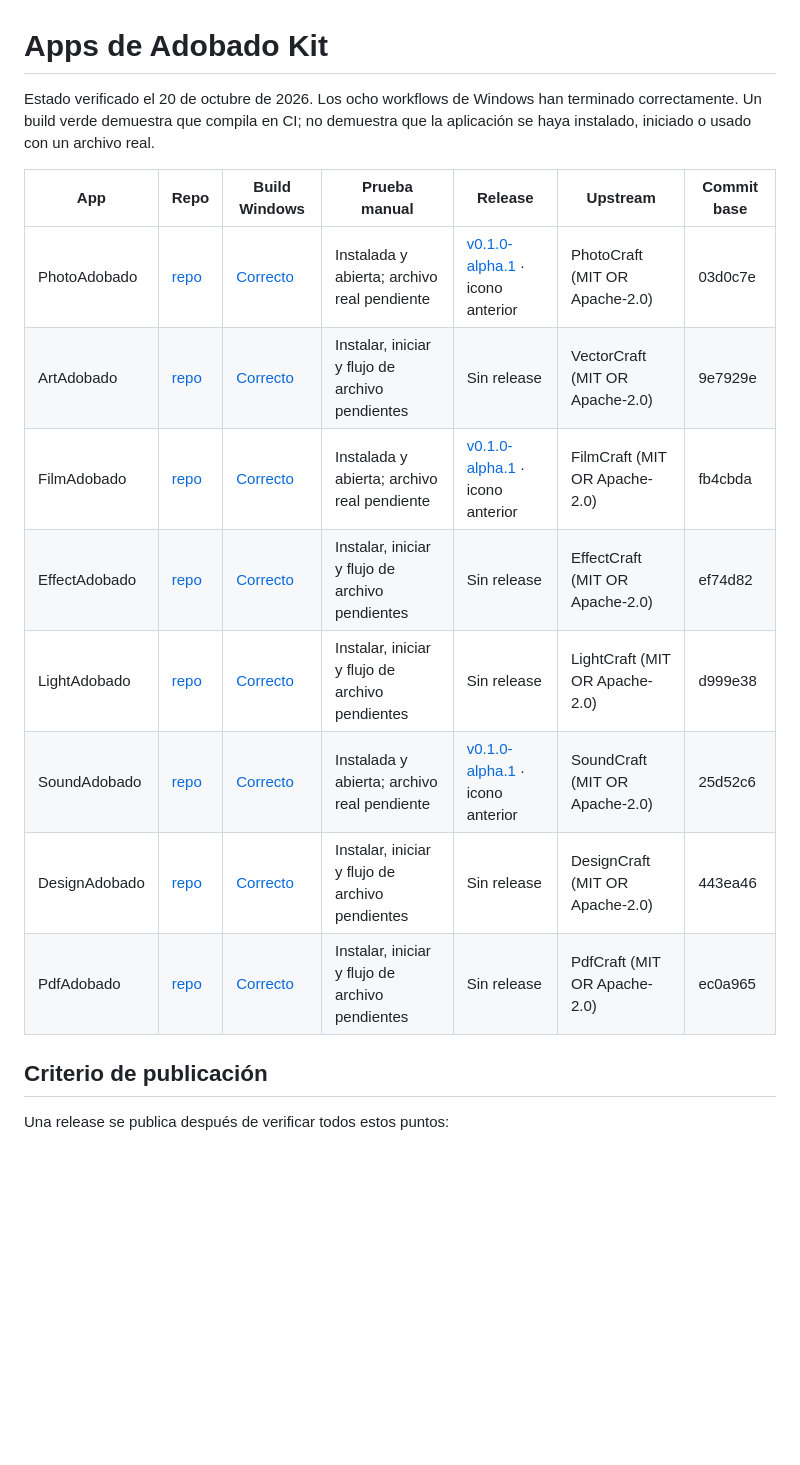
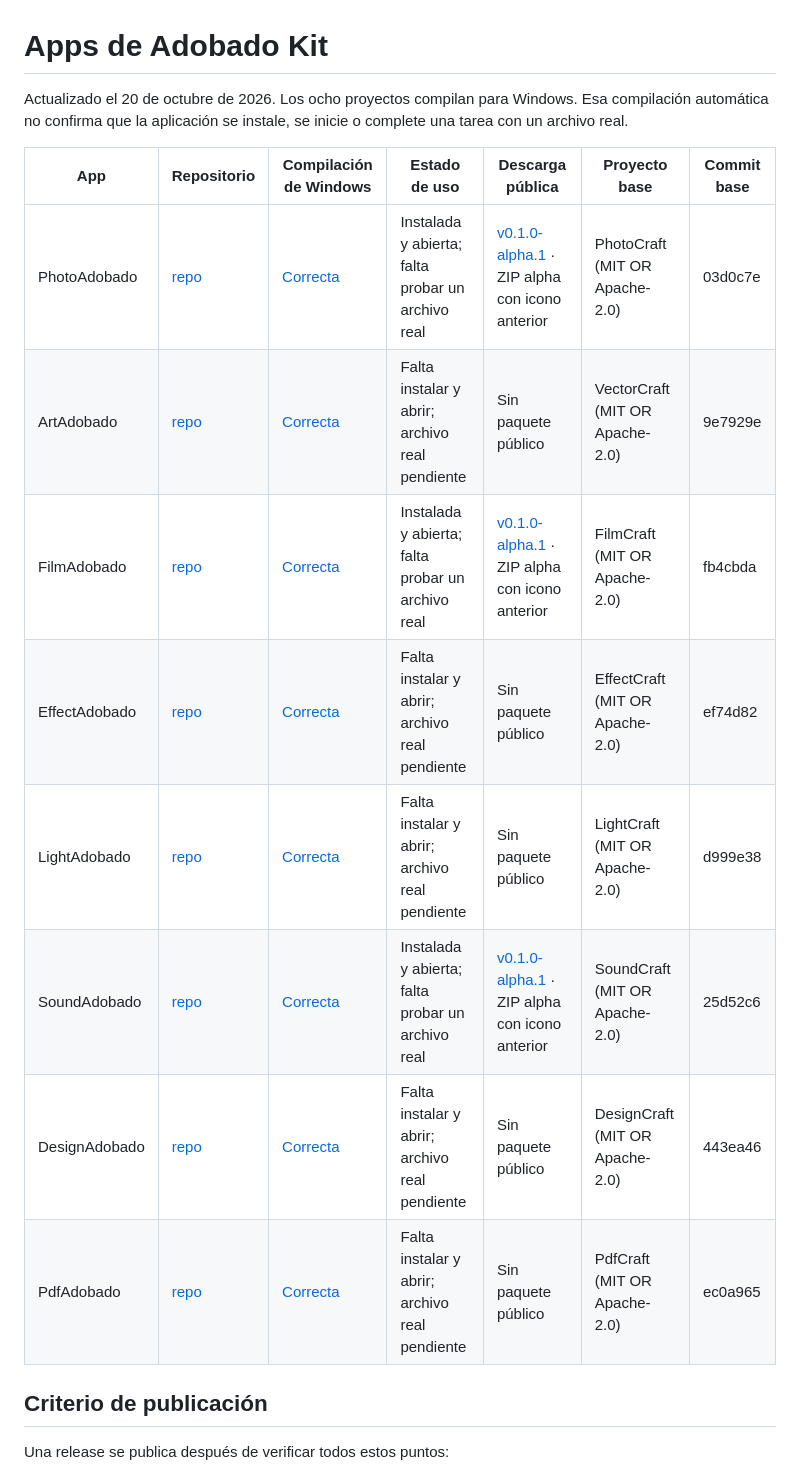
Before and after one commit to smouj/Adobado_Kit, a Markdown page: docs/APPS.md, the part around the change. Rendered like a GitHub page; blank space fills up the shorter version.

Commit message:
Clarify app verification and downloads

```diff
--- a/docs/APPS.md
+++ b/docs/APPS.md
@@ -1,17 +1,17 @@
 # Apps de Adobado Kit
 
-Estado verificado el 20 de octubre de 2026. Los ocho workflows de Windows han terminado correctamente. Un build verde demuestra que compila en CI; no demuestra que la aplicación se haya instalado, iniciado o usado con un archivo real.
+Actualizado el 20 de octubre de 2026. Los ocho proyectos compilan para Windows. Esa compilación automática no confirma que la aplicación se instale, se inicie o complete una tarea con un archivo real.
 
-| App | Repo | Build Windows | Prueba manual | Release | Upstream | Commit base |
+| App | Repositorio | Compilación de Windows | Estado de uso | Descarga pública | Proyecto base | Commit base |
 |---|---|---|---|---|---|---|
-| PhotoAdobado | [repo](https://github.com/smouj/PhotoAdobado) | [Correcto](https://github.com/smouj/PhotoAdobado/actions/workflows/windows-build.yml) | Instalada y abierta; archivo real pendiente | [v0.1.0-alpha.1](https://github.com/smouj/PhotoAdobado/releases/tag/v0.1.0-alpha.1) · icono anterior | PhotoCraft (MIT OR Apache-2.0) | 03d0c7e |
-| ArtAdobado | [repo](https://github.com/smouj/ArtAdobado) | [Correcto](https://github.com/smouj/ArtAdobado/actions/workflows/windows-build.yml) | Instalar, iniciar y flujo de archivo pendientes | Sin release | VectorCraft (MIT OR Apache-2.0) | 9e7929e |
-| FilmAdobado | [repo](https://github.com/smouj/FilmAdobado) | [Correcto](https://github.com/smouj/FilmAdobado/actions/workflows/windows-build.yml) | Instalada y abierta; archivo real pendiente | [v0.1.0-alpha.1](https://github.com/smouj/FilmAdobado/releases/tag/v0.1.0-alpha.1) · icono anterior | FilmCraft (MIT OR Apache-2.0) | fb4cbda |
-| EffectAdobado | [repo](https://github.com/smouj/EffectAdobado) | [Correcto](https://github.com/smouj/EffectAdobado/actions/workflows/windows-build.yml) | Instalar, iniciar y flujo de archivo pendientes | Sin release | EffectCraft (MIT OR Apache-2.0) | ef74d82 |
-| LightAdobado | [repo](https://github.com/smouj/LightAdobado) | [Correcto](https://github.com/smouj/LightAdobado/actions/workflows/windows-build.yml) | Instalar, iniciar y flujo de archivo pendientes | Sin release | LightCraft (MIT OR Apache-2.0) | d999e38 |
-| SoundAdobado | [repo](https://github.com/smouj/SoundAdobado) | [Correcto](https://github.com/smouj/SoundAdobado/actions/workflows/windows-build.yml) | Instalada y abierta; archivo real pendiente | [v0.1.0-alpha.1](https://github.com/smouj/SoundAdobado/releases/tag/v0.1.0-alpha.1) · icono anterior | SoundCraft (MIT OR Apache-2.0) | 25d52c6 |
-| DesignAdobado | [repo](https://github.com/smouj/DesignAdobado) | [Correcto](https://github.com/smouj/DesignAdobado/actions/workflows/windows-build.yml) | Instalar, iniciar y flujo de archivo pendientes | Sin release | DesignCraft (MIT OR Apache-2.0) | 443ea46 |
-| PdfAdobado | [repo](https://github.com/smouj/PdfAdobado) | [Correcto](https://github.com/smouj/PdfAdobado/actions/workflows/windows-build.yml) | Instalar, iniciar y flujo de archivo pendientes | Sin release | PdfCraft (MIT OR Apache-2.0) | ec0a965 |
+| PhotoAdobado | [repo](https://github.com/smouj/PhotoAdobado) | [Correcta](https://github.com/smouj/PhotoAdobado/actions/workflows/windows-build.yml) | Instalada y abierta; falta probar un archivo real | [v0.1.0-alpha.1](https://github.com/smouj/PhotoAdobado/releases/tag/v0.1.0-alpha.1) · ZIP alpha con icono anterior | PhotoCraft (MIT OR Apache-2.0) | 03d0c7e |
+| ArtAdobado | [repo](https://github.com/smouj/ArtAdobado) | [Correcta](https://github.com/smouj/ArtAdobado/actions/workflows/windows-build.yml) | Falta instalar y abrir; archivo real pendiente | Sin paquete público | VectorCraft (MIT OR Apache-2.0) | 9e7929e |
+| FilmAdobado | [repo](https://github.com/smouj/FilmAdobado) | [Correcta](https://github.com/smouj/FilmAdobado/actions/workflows/windows-build.yml) | Instalada y abierta; falta probar un archivo real | [v0.1.0-alpha.1](https://github.com/smouj/FilmAdobado/releases/tag/v0.1.0-alpha.1) · ZIP alpha con icono anterior | FilmCraft (MIT OR Apache-2.0) | fb4cbda |
+| EffectAdobado | [repo](https://github.com/smouj/EffectAdobado) | [Correcta](https://github.com/smouj/EffectAdobado/actions/workflows/windows-build.yml) | Falta instalar y abrir; archivo real pendiente | Sin paquete público | EffectCraft (MIT OR Apache-2.0) | ef74d82 |
+| LightAdobado | [repo](https://github.com/smouj/LightAdobado) | [Correcta](https://github.com/smouj/LightAdobado/actions/workflows/windows-build.yml) | Falta instalar y abrir; archivo real pendiente | Sin paquete público | LightCraft (MIT OR Apache-2.0) | d999e38 |
+| SoundAdobado | [repo](https://github.com/smouj/SoundAdobado) | [Correcta](https://github.com/smouj/SoundAdobado/actions/workflows/windows-build.yml) | Instalada y abierta; falta probar un archivo real | [v0.1.0-alpha.1](https://github.com/smouj/SoundAdobado/releases/tag/v0.1.0-alpha.1) · ZIP alpha con icono anterior | SoundCraft (MIT OR Apache-2.0) | 25d52c6 |
+| DesignAdobado | [repo](https://github.com/smouj/DesignAdobado) | [Correcta](https://github.com/smouj/DesignAdobado/actions/workflows/windows-build.yml) | Falta instalar y abrir; archivo real pendiente | Sin paquete público | DesignCraft (MIT OR Apache-2.0) | 443ea46 |
+| PdfAdobado | [repo](https://github.com/smouj/PdfAdobado) | [Correcta](https://github.com/smouj/PdfAdobado/actions/workflows/windows-build.yml) | Falta instalar y abrir; archivo real pendiente | Sin paquete público | PdfCraft (MIT OR Apache-2.0) | ec0a965 |
 
 ## Criterio de publicación
 
```
